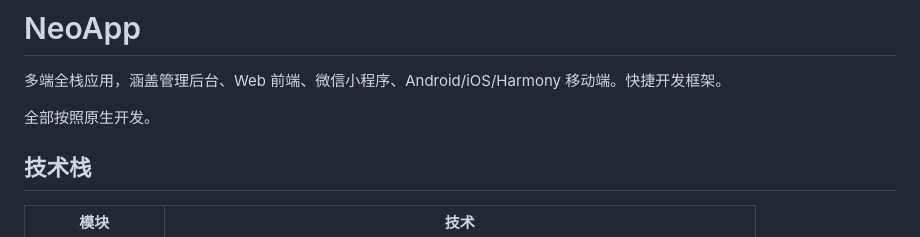
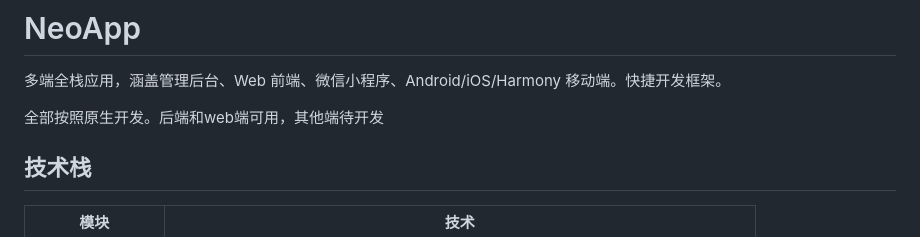
Before and after one commit to xprocessing/neoapp, a Markdown page: README.md, the part around the change. GitHub-like rendering.

Commit message:
后端和web端可用，其他端待开发

```diff
--- a/README.md
+++ b/README.md
@@ -2,7 +2,7 @@
 
 多端全栈应用，涵盖管理后台、Web 前端、微信小程序、Android/iOS/Harmony 移动端。快捷开发框架。
 
-全部按照原生开发。
+全部按照原生开发。后端和web端可用，其他端待开发
 
 ## 技术栈
 
```
